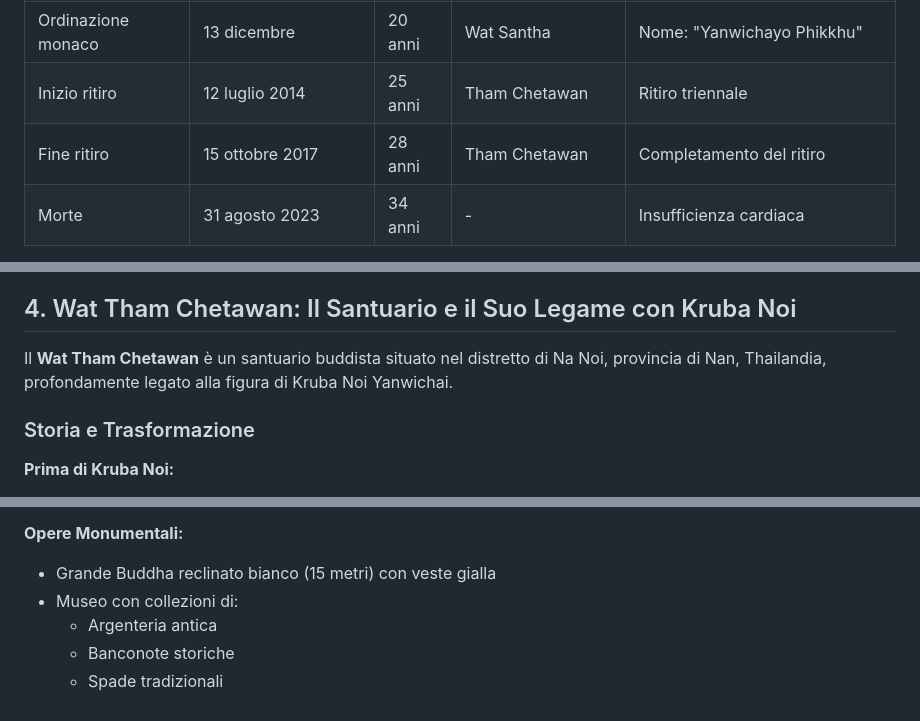
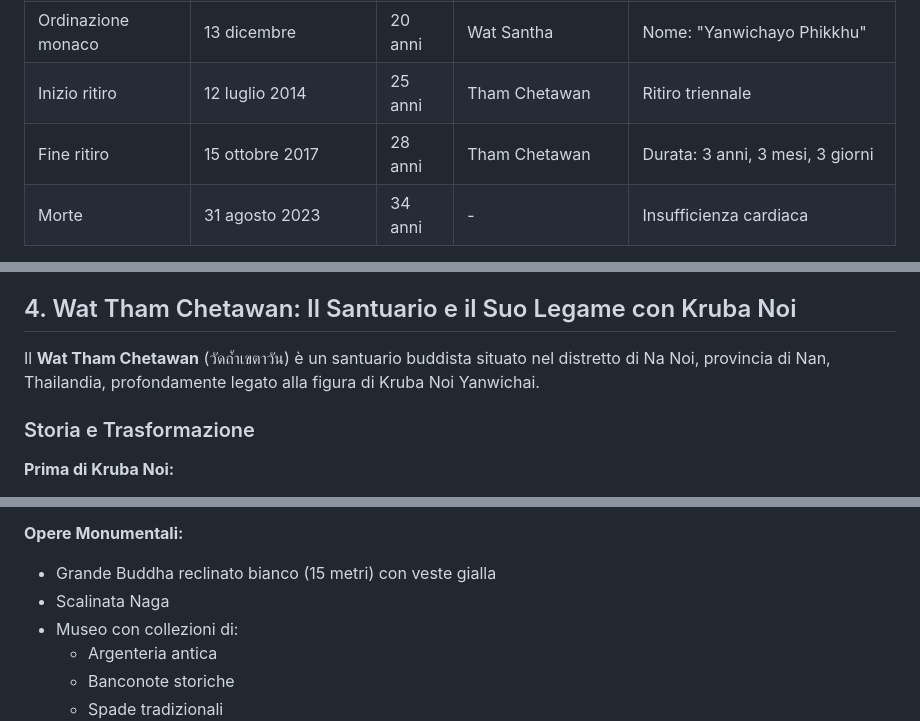
Before and after one commit to archimedix/watchetawan, a Markdown page: info.md, 3 parts joined by grey strips. Drawn GitHub-style.

```diff
--- a/info.md
+++ b/info.md
@@ -43,7 +44,7 @@ Dopo anni di viaggio spirituale, tornò nella sua città natale per riprendere l
 | Ordinazione novizio | 25 marzo 2002 | 12 anni | Wat Na Daeng | Precettore: Phra Khru Wisut Nanthawit |
 | Ordinazione monaco | 13 dicembre | 20 anni | Wat Santha | Nome: "Yanwichayo Phikkhu" |
 | Inizio ritiro | 12 luglio 2014 | 25 anni | Tham Chetawan | Ritiro triennale |
-| Fine ritiro | 15 ottobre 2017 | 28 anni | Tham Chetawan | Completamento del ritiro |
+| Fine ritiro | 15 ottobre 2017 | 28 anni | Tham Chetawan | Durata: 3 anni, 3 mesi, 3 giorni |
 | Morte | 31 agosto 2023 | 34 anni | - | Insufficienza cardiaca |
 
 La presentazione di questi eventi in formato tabellare offre una sintesi visiva immediata delle tappe fondamentali della vita di Kruba Noi, consentendo una rapida comprensione della sua progressione spirituale e dei momenti salienti del suo percorso.
@@ -68,7 +70,7 @@ La reclusione di Kruba Noi Yanwichai nella grotta di Tham Chetawan rappresenta *
 La reclusione in grotta, specialmente per un periodo così esteso e con restrizioni estreme come l'astinenza da cibo e acqua (sebbene l'astinenza totale da acqua per tre anni sia biologicamente insostenibile e vada interpretata come una metafora dell'estrema austerità o un'iperbole per la minima assunzione di sostentamento), è una pratica altamente simbolica e rara nel Buddismo Theravada. Non è semplicemente un fatto biografico, ma un elemento centrale che definisce la figura ascetica di Kruba Noi e contribuisce in modo significativo alla sua fama di "piccolo santo". La grotta, in questo contesto, si trasforma da mero luogo fisico a catalizzatore e simbolo di profonda trasformazione spirituale, elevando il monaco al di sopra della norma. Tali ritiri estremi sono visti come un percorso per coltivare virtù fondamentali come l'empatia, la pazienza e la riduzione delle aspettative mondane. Le pratiche fisicamente impegnative, come il consumo di un solo pasto vegetariano al giorno mantenuto anche durante il ritiro , sono culturalmente percepite come segni di straordinaria forza spirituale e determinazione, alimentando la venerazione popolare e la credenza nelle sue capacità spirituali avanzate.
 
 ## 4. Wat Tham Chetawan: Il Santuario e il Suo Legame con Kruba Noi
-Il **Wat Tham Chetawan** è un santuario buddista situato nel distretto di Na Noi, provincia di Nan, Thailandia, profondamente legato alla figura di Kruba Noi Yanwichai.
+Il **Wat Tham Chetawan** (วัดถ้ำเขตาวัน) è un santuario buddista situato nel distretto di Na Noi, provincia di Nan, Thailandia, profondamente legato alla figura di Kruba Noi Yanwichai.
 
 ### Storia e Trasformazione
 
@@ -109,6 +111,7 @@ L'architettura del Wat Tham Chetawan è particolarmente notevole per la sua fusi
 
 **Opere Monumentali:**
 - Grande Buddha reclinato bianco (15 metri) con veste gialla
+- Scalinata Naga
 - Museo con collezioni di:
   - Argenteria antica
   - Banconote storiche
```
Also changed, not shown: other parts of info.md (+59 -5 lines), info2.md (deleted, +0 -59 lines).
